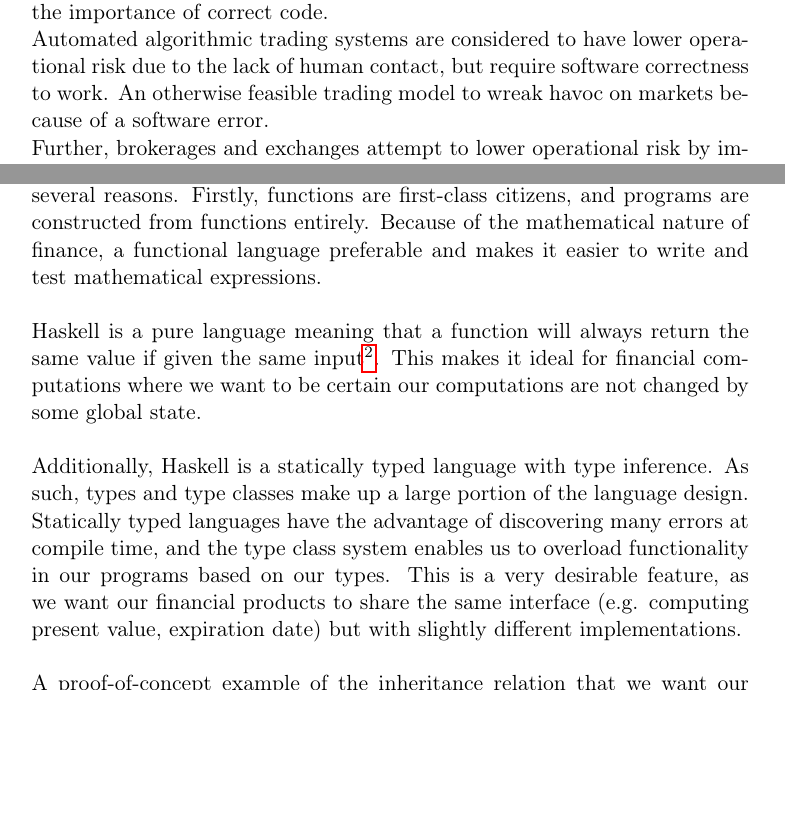
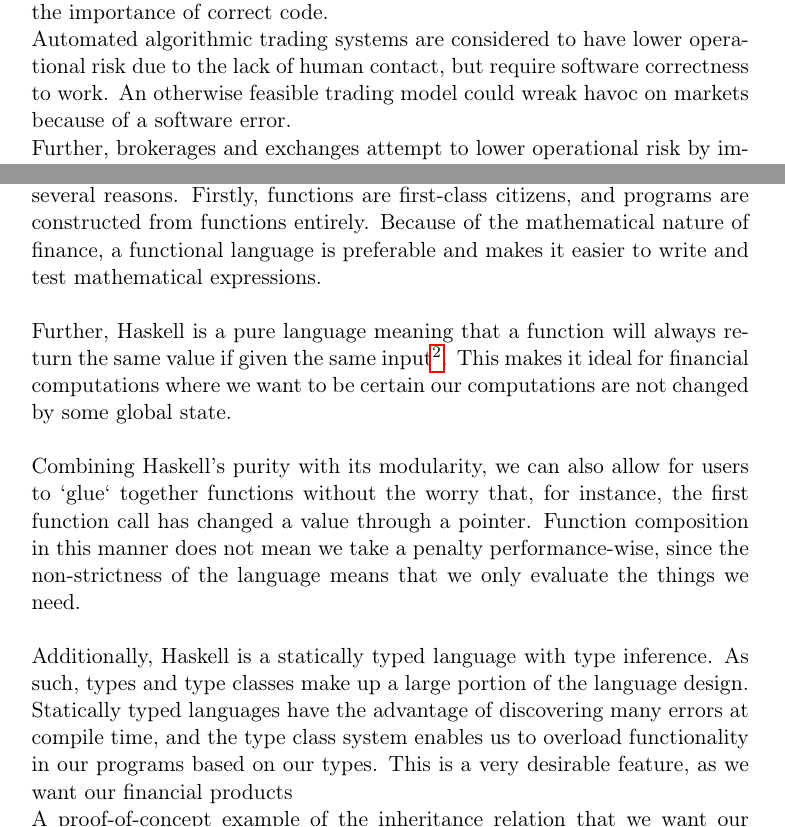
Before and after one commit to andreasbock/hql-synopsis, a LaTeX paper (hql_synopsis.tex): two parts of pages 1 and 2 of 3, joined at a grey line, cut so that both start at the same text, the shorter picture padded with empty space. Compiled offline with pdfLaTeX.

Commit message:
added modularity part + some corrections

```diff
--- a/hql_synopsis.tex
+++ b/hql_synopsis.tex
@@ -66,7 +66,7 @@ importance of correct code.
 
 Automated algorithmic trading systems are considered to have lower operational risk due to the lack
 of human contact, but require software correctness to work. An otherwise feasible
-trading model to wreak havoc on markets because of a software error.
+trading model could wreak havoc on markets because of a software error.
 
 % Safeguards are also compromised
 Further, brokerages and exchanges attempt to lower operational risk by implementing
@@ -107,23 +107,23 @@ time value of money.\\
 Functional languages lend themselves well to the domain of finance due
 to several reasons. Firstly, functions are first-class citizens, and programs are constructed
 from functions entirely. Because of the mathematical nature of finance, a functional
-language preferable and makes it easier to write and test mathematical expressions.\\
+language is preferable and makes it easier to write and test mathematical expressions.\\
 
-Haskell is a pure language meaning that a function will always return the same value
+Further, Haskell is a pure language meaning that a function will always return the same value
 if given the same input\footnote{with exceptions such as {\tt IO}}. This makes it ideal for
 financial computations where we want to be certain our computations are not changed by some
 global state.\\
 
-%A functional language such as Haskell has many attractive properties that
-%makes it a perfect fit for finance. This means that functions are first class citizens,
-%and programs are constructed from functions entirely. Because of the mathematical nature of finance, a functional
-%language preferable and makes it easier to write and test mathematical expressions.
+Combining Haskell's purity with its modularity, we can also allow for users to `glue`
+together functions without the worry that, for instance, the first function call has changed
+a value through a pointer. Function composition in this manner does not mean we
+take a penalty performance-wise, since the non-strictness of the language  means that
+we only evaluate the things we need.\\
 
 Additionally, Haskell is a statically typed language with type inference. As such,
 types and type classes make up a large portion of the language design. Statically typed languages have the
 advantage of discovering many errors at compile time, and the type class system enables us to overload
 functionality in our programs based on our types. This is a very desirable feature, as we want our financial products
-to share the same interface (e.g. computing present value, expiration date) but with slightly different implementations.\\
 
 A proof-of-concept example of the inheritance relation that we want our library
 to feature is shown in listing \ref{lst:inh}.
```
